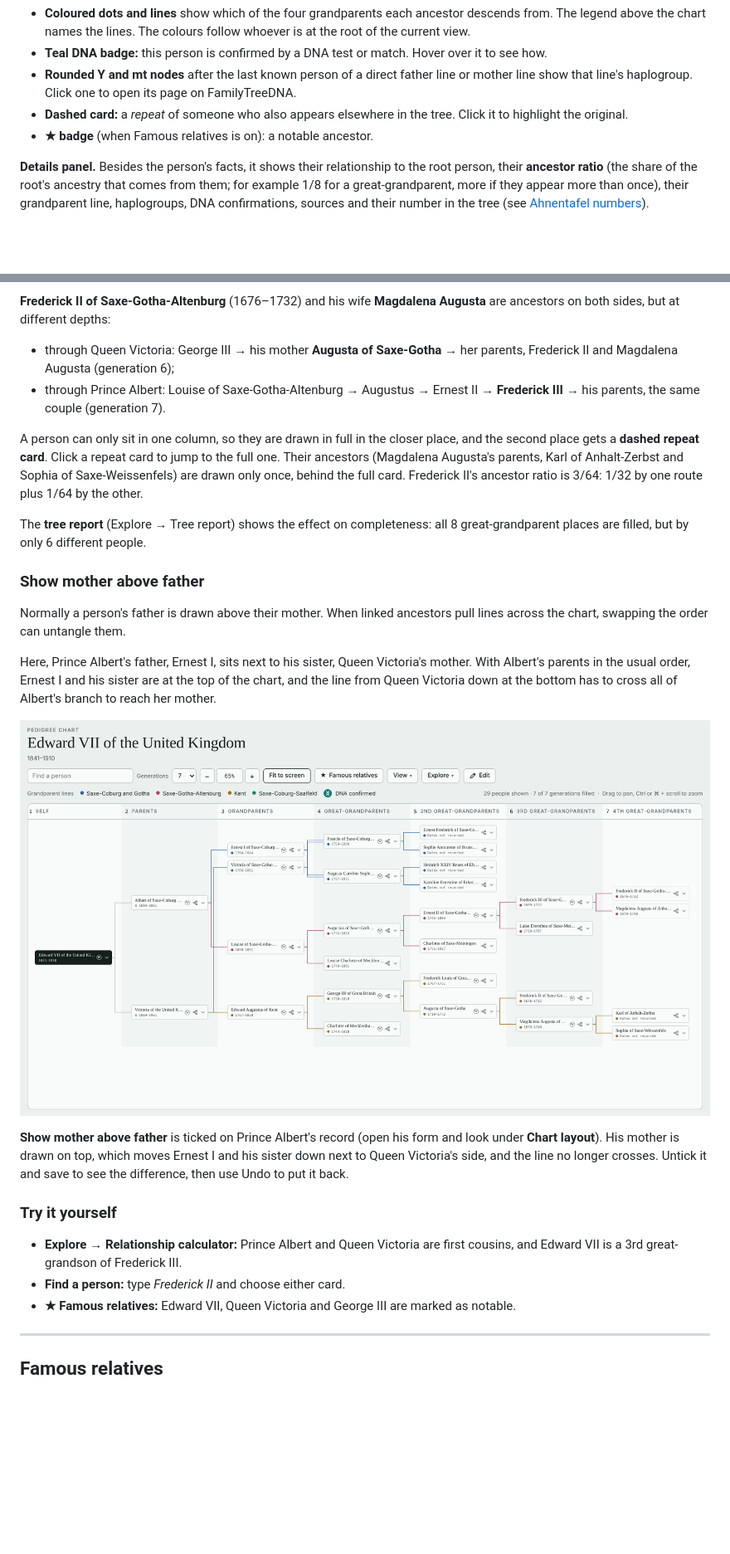
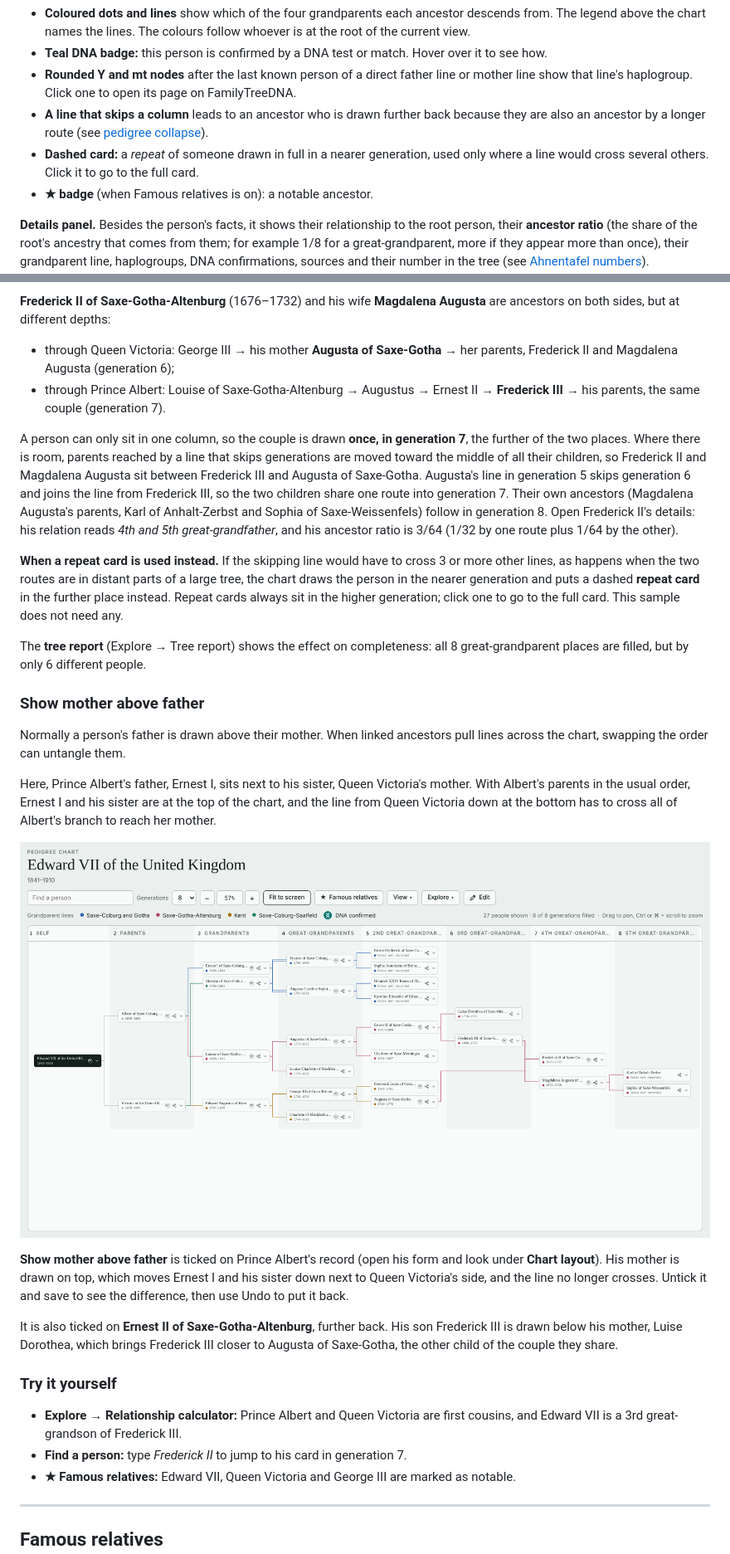
Before and after one commit to MaxJohnston/pedigree-builder, a Markdown page: README.md, 2 parts joined by grey strips. Shown: that part at 83% size. Rendered like a GitHub page; pictures changed too: docs/screenshot-royal-before.png; blank space fills up the shorter version.

```diff
--- a/README.md
+++ b/README.md
@@ -105,7 +105,8 @@ Already have a tree in another program? Export it from there as a **GEDCOM (.ged
 - **Coloured dots and lines** show which of the four grandparents each ancestor descends from. The legend above the chart names the lines. The colours follow whoever is at the root of the current view.
 - **Teal DNA badge:** this person is confirmed by a DNA test or match. Hover over it to see how.
 - **Rounded Y and mt nodes** after the last known person of a direct father line or mother line show that line's haplogroup. Click one to open its page on FamilyTreeDNA.
-- **Dashed card:** a *repeat* of someone who also appears elsewhere in the tree. Click it to highlight the original.
+- **A line that skips a column** leads to an ancestor who is drawn further back because they are also an ancestor by a longer route (see [pedigree collapse](#example-pedigree-collapse-in-a-royal-family)).
+- **Dashed card:** a *repeat* of someone drawn in full in a nearer generation, used only where a line would cross several others. Click it to go to the full card.
 - **★ badge** (when Famous relatives is on): a notable ancestor.
 
 **Details panel.** Besides the person's facts, it shows their relationship to the root person, their **ancestor ratio** (the share of the root's ancestry that comes from them; for example 1/8 for a great-grandparent, more if they appear more than once), their grandparent line, haplogroups, DNA confirmations, sources and their number in the tree (see [Ahnentafel numbers](#ahnentafel-numbers)).
@@ -184,7 +188,9 @@ In your own tree you make this kind of link from a dashed **Add father** or **Ad
 - through Queen Victoria: George III → his mother **Augusta of Saxe-Gotha** → her parents, Frederick II and Magdalena Augusta (generation 6);
 - through Prince Albert: Louise of Saxe-Gotha-Altenburg → Augustus → Ernest II → **Frederick III** → his parents, the same couple (generation 7).
 
-A person can only sit in one column, so they are drawn in full in the closer place, and the second place gets a **dashed repeat card**. Click a repeat card to jump to the full one. Their ancestors (Magdalena Augusta's parents, Karl of Anhalt-Zerbst and Sophia of Saxe-Weissenfels) are drawn only once, behind the full card. Frederick II's ancestor ratio is 3/64: 1/32 by one route plus 1/64 by the other.
+A person can only sit in one column, so the couple is drawn **once, in generation 7**, the further of the two places. Where there is room, parents reached by a line that skips generations are moved toward the middle of all their children, so Frederick II and Magdalena Augusta sit between Frederick III and Augusta of Saxe-Gotha. Augusta's line in generation 5 skips generation 6 and joins the line from Frederick III, so the two children share one route into generation 7. Their own ancestors (Magdalena Augusta's parents, Karl of Anhalt-Zerbst and Sophia of Saxe-Weissenfels) follow in generation 8. Open Frederick II's details: his relation reads *4th and 5th great-grandfather*, and his ancestor ratio is 3/64 (1/32 by one route plus 1/64 by the other).
+
+**When a repeat card is used instead.** If the skipping line would have to cross 3 or more other lines, as happens when the two routes are in distant parts of a large tree, the chart draws the person in the nearer generation and puts a dashed **repeat card** in the further place instead. Repeat cards always sit in the higher generation; click one to go to the full card. This sample does not need any.
 
 The **tree report** (Explore → Tree report) shows the effect on completeness: all 8 great-grandparent places are filled, but by only 6 different people.
 
@@ -198,10 +204,12 @@ Here, Prince Albert's father, Ernest I, sits next to his sister, Queen Victoria'
 
 **Show mother above father** is ticked on Prince Albert's record (open his form and look under **Chart layout**). His mother is drawn on top, which moves Ernest I and his sister down next to Queen Victoria's side, and the line no longer crosses. Untick it and save to see the difference, then use Undo to put it back.
 
+It is also ticked on **Ernest II of Saxe-Gotha-Altenburg**, further back. His son Frederick III is drawn below his mother, Luise Dorothea, which brings Frederick III closer to Augusta of Saxe-Gotha, the other child of the couple they share.
+
 ### Try it yourself
 
 - **Explore → Relationship calculator:** Prince Albert and Queen Victoria are first cousins, and Edward VII is a 3rd great-grandson of Frederick III.
-- **Find a person:** type *Frederick II* and choose either card.
+- **Find a person:** type *Frederick II* to jump to his card in generation 7.
 - **★ Famous relatives:** Edward VII, Queen Victoria and George III are marked as notable.
 
 ---
```
Also changed, not shown: other parts of README.md (+13 -9 lines), docs/screenshot-royal.png, 7 other files.
